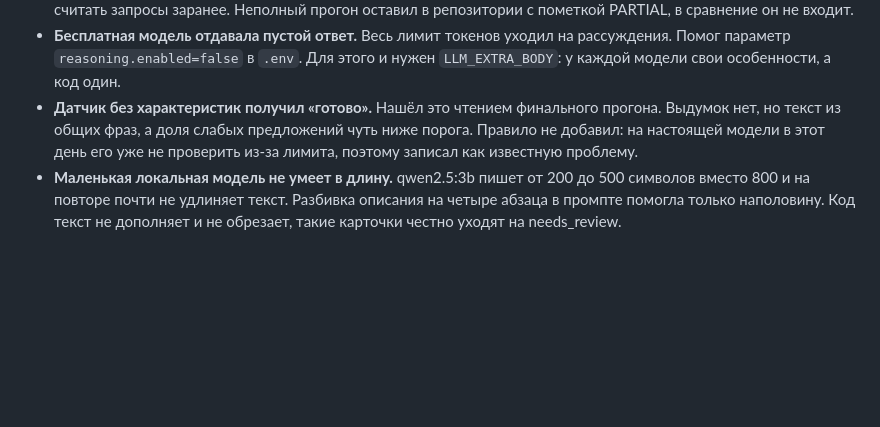
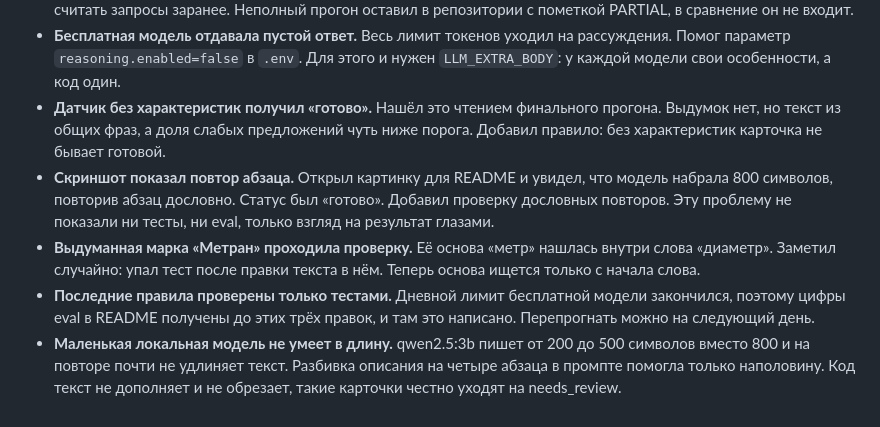
Before and after one commit to Yarik002/product-card-assistant, a Markdown page: docs/NOTES.md, the part around the change. Rendered like a GitHub page; blank space fills up the shorter version.

```diff
--- a/docs/NOTES.md
+++ b/docs/NOTES.md
@@ -23,5 +23,8 @@
 - **«Готово» без содержания.** Датчик почти без данных получил статус ready: выдумок нет, но описание состоит из общих слов. Сначала поставил порог в половину предложений, и на проверку ушла карточка с полными данными: пояснения к характеристикам, которые я сам попросил в промпте, опираются на вход слабо. Поднял порог до 70%. Он подобран по этому же набору случаев, это надо понимать.
 - **Деньги закончились посреди прогона.** На счёте OpenRouter оказалось ноль кредитов, платная модель работала в долг и на восьмом случае из пятнадцати начала отвечать 402. Сервис показал понятное сообщение и не упал, это первая настоящая проверка обработки такой ошибки. Перешёл на бесплатную модель с дневным лимитом и стал считать запросы заранее. Неполный прогон оставил в репозитории с пометкой PARTIAL, в сравнение он не входит.
 - **Бесплатная модель отдавала пустой ответ.** Весь лимит токенов уходил на рассуждения. Помог параметр `reasoning.enabled=false` в `.env`. Для этого и нужен `LLM_EXTRA_BODY`: у каждой модели свои особенности, а код один.
-- **Датчик без характеристик получил «готово».** Нашёл это чтением финального прогона. Выдумок нет, но текст из общих фраз, а доля слабых предложений чуть ниже порога. Правило не добавил: на настоящей модели в этот день его уже не проверить из-за лимита, поэтому записал как известную проблему.
+- **Датчик без характеристик получил «готово».** Нашёл это чтением финального прогона. Выдумок нет, но текст из общих фраз, а доля слабых предложений чуть ниже порога. Добавил правило: без характеристик карточка не бывает готовой.
+- **Скриншот показал повтор абзаца.** Открыл картинку для README и увидел, что модель набрала 800 символов, повторив абзац дословно. Статус был «готово». Добавил проверку дословных повторов. Эту проблему не показали ни тесты, ни eval, только взгляд на результат глазами.
+- **Выдуманная марка «Метран» проходила проверку.** Её основа «метр» нашлась внутри слова «диаметр». Заметил случайно: упал тест после правки текста в нём. Теперь основа ищется только с начала слова.
+- **Последние правила проверены только тестами.** Дневной лимит бесплатной модели закончился, поэтому цифры eval в README получены до этих трёх правок, и там это написано. Перепрогнать можно на следующий день.
 - **Маленькая локальная модель не умеет в длину.** qwen2.5:3b пишет от 200 до 500 символов вместо 800 и на повторе почти не удлиняет текст. Разбивка описания на четыре абзаца в промпте помогла только наполовину. Код текст не дополняет и не обрезает, такие карточки честно уходят на needs_review.
```
Also changed, not shown: README.md (+10 -3 lines), docs/DECISIONS.md (+2 -2 lines), docs/img/screen.png, 5 other files.
